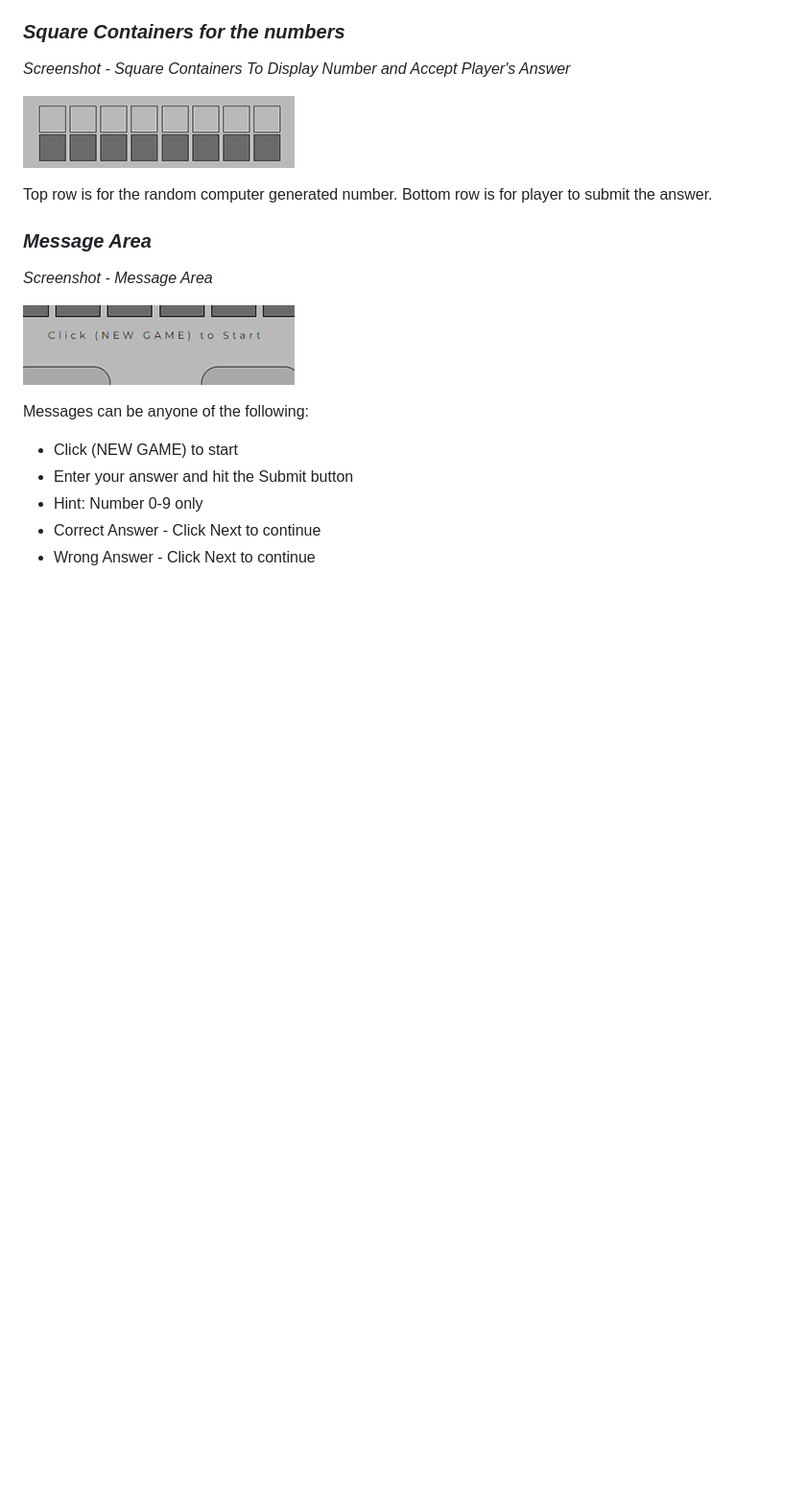
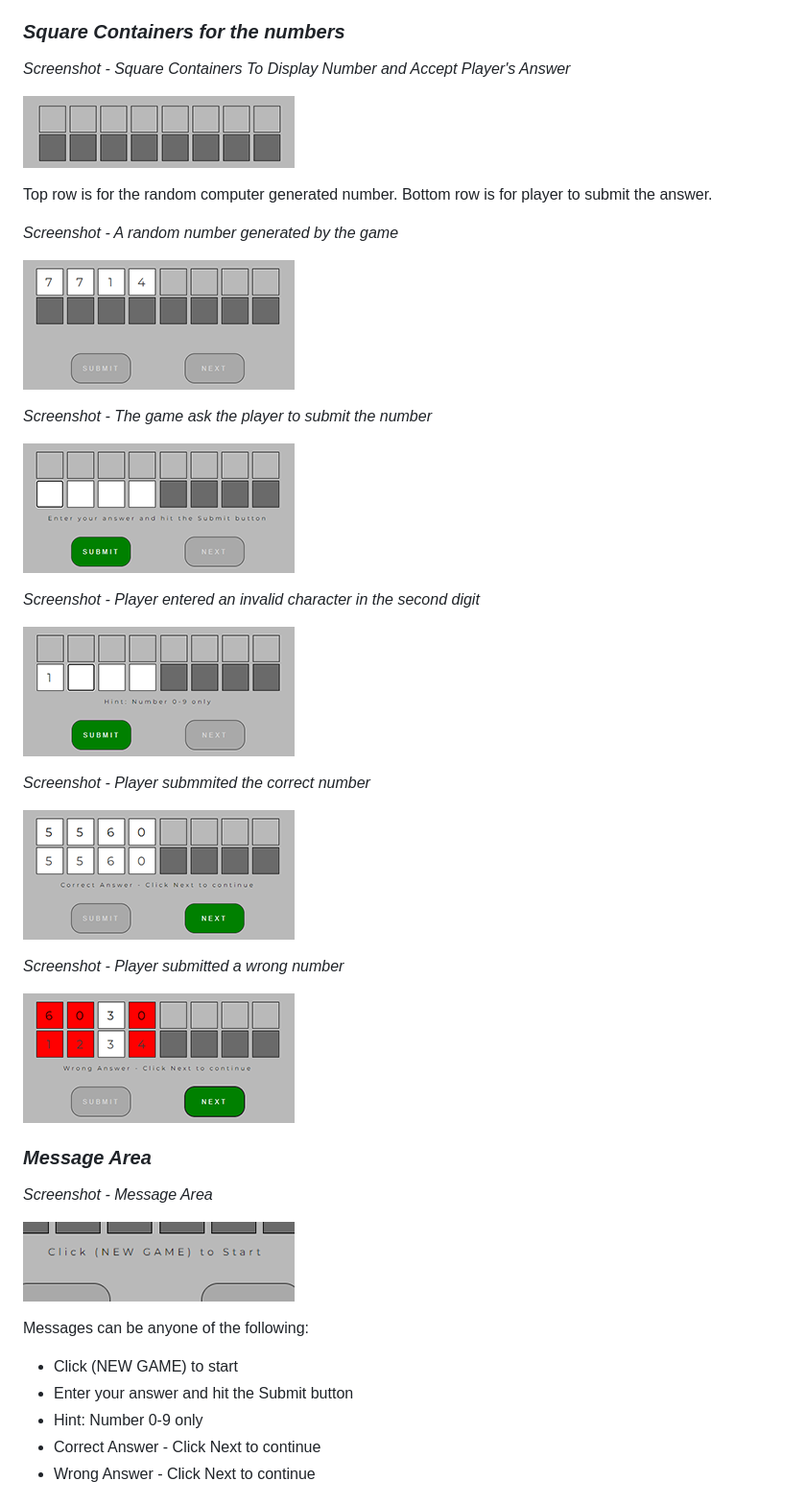
Before and after one commit to kkwong44/brainpower, a Markdown page: README.md, the part around the change printed below. Shown: that part at 96% size. Rendered like a GitHub page; blank space fills up the shorter version.

```diff
--- a/README.md
+++ b/README.md
@@ -200,6 +201,26 @@ Game's title is on the top and the game's area is in the gray area.
 ![Homepage](readme/screenshots/game-number-and-answer.png)
 
 Top row is for the random computer generated number. Bottom row is for player to submit the answer.
+
+*Screenshot - A random number generated by the game*
+
+![Homepage](readme/screenshots/game-01.png)
+
+*Screenshot - The game ask the player to submit the number*
+
+![Homepage](readme/screenshots/game-02.png)
+
+*Screenshot - Player entered an invalid character in the second digit*
+
+![Homepage](readme/screenshots/game-03.png)
+
+*Screenshot - Player submmited the correct number*
+
+![Homepage](readme/screenshots/game-04.png)
+
+*Screenshot - Player submitted a wrong number*
+
+![Homepage](readme/screenshots/game-05.png)
 
 ### *Message Area*
 *Screenshot - Message Area*
```
Also changed, not shown: other parts of README.md (+25 -0 lines), readme/screenshots/game-best-score.png (added), readme/screenshots/game-best-time.png (added), readme/screenshots/game-score.png (added), readme/screenshots/game-timeout.png (added).
